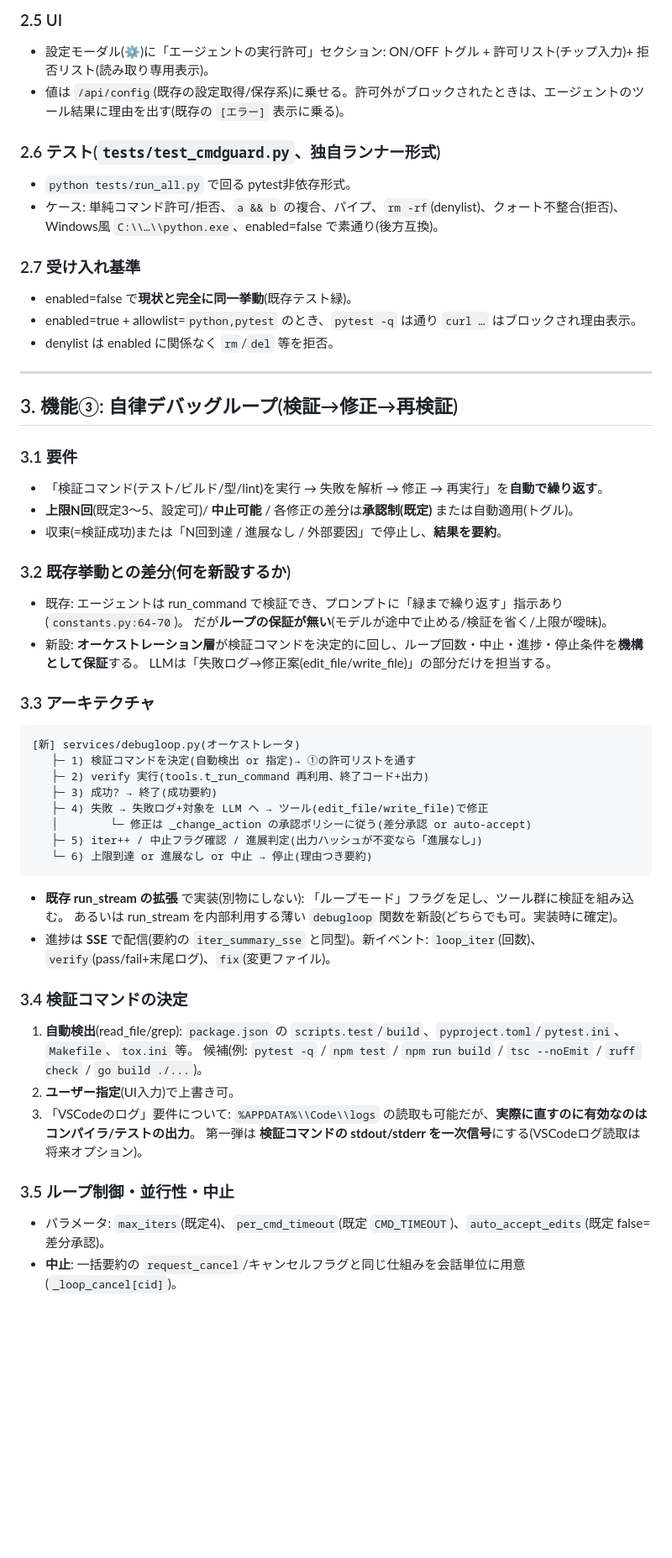
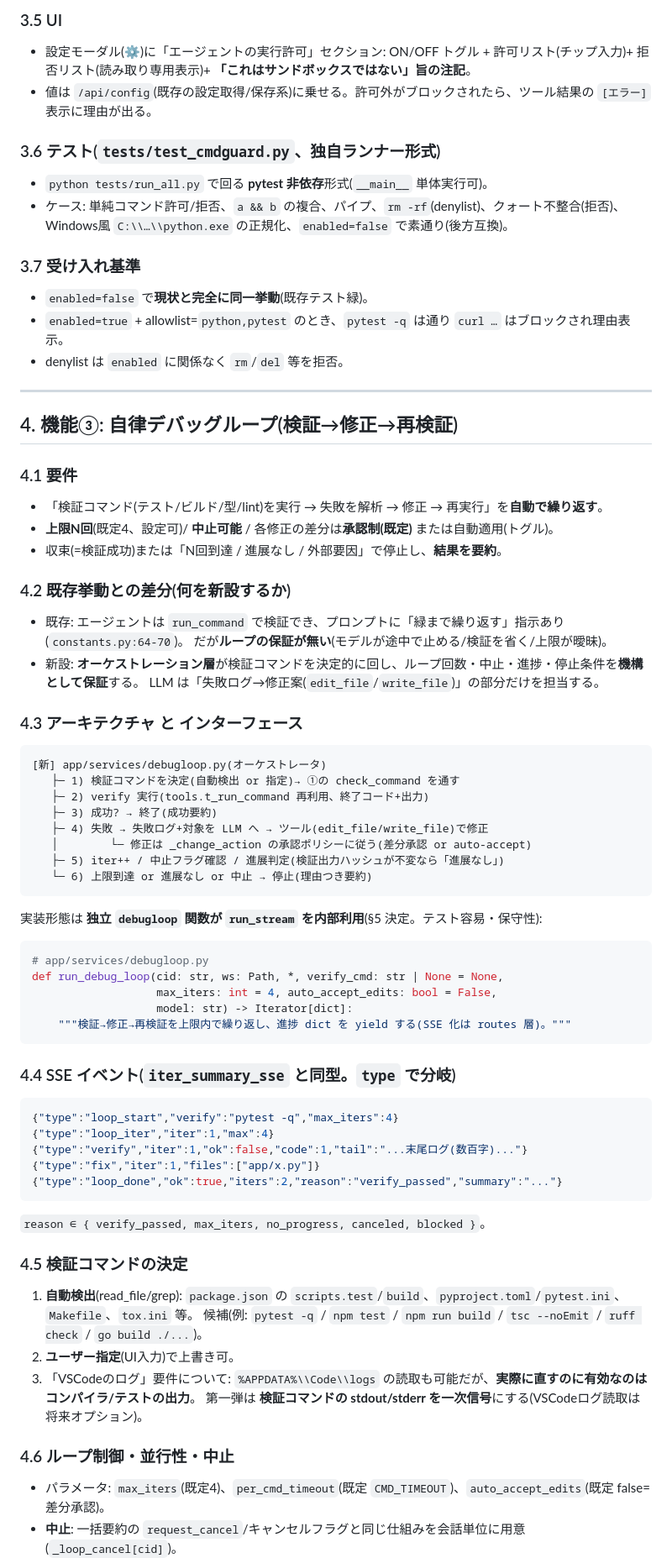
Before and after one commit to tomo8492/RAG_Chatbot, a Markdown page: docs/design/cowork-allowlist-debugloop.md, the part around one of its changes. Shown at 84% size. GitHub-like rendering; blank space fills up the shorter version.

````diff
--- a/docs/design/cowork-allowlist-debugloop.md
+++ b/docs/design/cowork-allowlist-debugloop.md
@@ -91,56 +134,71 @@ def check_command(command: str) -> tuple[bool, str]:
 
-### 2.5 UI
-- 設定モーダル(⚙)に「エージェントの実行許可」セクション: ON/OFF トグル + 許可リスト(チップ入力)+ 拒否リスト(読み取り専用表示)。
-- 値は `/api/config`(既存の設定取得/保存系)に乗せる。許可外がブロックされたときは、エージェントのツール結果に理由を出す(既存の `[エラー]` 表示に乗る)。
+### 3.5 UI
+- 設定モーダル(⚙)に「エージェントの実行許可」セクション: ON/OFF トグル + 許可リスト(チップ入力)+ 拒否リスト(読み取り専用表示)+ **「これはサンドボックスではない」旨の注記**。
+- 値は `/api/config`(既存の設定取得/保存系)に乗せる。許可外がブロックされたら、ツール結果の `[エラー]` 表示に理由が出る。
 
-### 2.6 テスト(`tests/test_cmdguard.py`、独自ランナー形式)
-- `python tests/run_all.py` で回る pytest非依存形式。
+### 3.6 テスト(`tests/test_cmdguard.py`、独自ランナー形式)
+- `python tests/run_all.py` で回る **pytest 非依存**形式(`__main__` 単体実行可)。
 - ケース: 単純コマンド許可/拒否、`a && b` の複合、パイプ、`rm -rf`(denylist)、クォート不整合(拒否)、
-  Windows風 `C:\\…\\python.exe`、enabled=false で素通り(後方互換)。
+  Windows風 `C:\\…\\python.exe` の正規化、`enabled=false` で素通り(後方互換)。
 
-### 2.7 受け入れ基準
-- enabled=false で**現状と完全に同一挙動**(既存テスト緑)。
-- enabled=true + allowlist=`python,pytest` のとき、`pytest -q` は通り `curl …` はブロックされ理由表示。
-- denylist は enabled に関係なく `rm`/`del` 等を拒否。
+### 3.7 受け入れ基準
+- `enabled=false` で**現状と完全に同一挙動**(既存テスト緑)。
+- `enabled=true` + allowlist=`python,pytest` のとき、`pytest -q` は通り `curl …` はブロックされ理由表示。
+- denylist は `enabled` に関係なく `rm`/`del` 等を拒否。
 
 ---
 
-## 3. 機能③: 自律デバッグループ(検証→修正→再検証)
+## 4. 機能③: 自律デバッグループ(検証→修正→再検証)
 
-### 3.1 要件
+### 4.1 要件
 - 「検証コマンド(テスト/ビルド/型/lint)を実行 → 失敗を解析 → 修正 → 再実行」を**自動で繰り返す**。
-- **上限N回**(既定3〜5、設定可)/ **中止可能** / 各修正の差分は**承認制(既定)** または自動適用(トグル)。
+- **上限N回**(既定4、設定可)/ **中止可能** / 各修正の差分は**承認制(既定)** または自動適用(トグル)。
 - 収束(=検証成功)または「N回到達 / 進展なし / 外部要因」で停止し、**結果を要約**。
 
-### 3.2 既存挙動との差分(何を新設するか)
-- 既存: エージェントは run_command で検証でき、プロンプトに「緑まで繰り返す」指示あり(`constants.py:64-70`)。
+### 4.2 既存挙動との差分(何を新設するか)
+- 既存: エージェントは `run_command` で検証でき、プロンプトに「緑まで繰り返す」指示あり(`constants.py:64-70`)。
   だが**ループの保証が無い**(モデルが途中で止める/検証を省く/上限が曖昧)。
 - 新設: **オーケストレーション層**が検証コマンドを決定的に回し、ループ回数・中止・進捗・停止条件を**機構として保証**する。
-  LLMは「失敗ログ→修正案(edit_file/write_file)」の部分だけを担当する。
+  LLM は「失敗ログ→修正案(`edit_file`/`write_file`)」の部分だけを担当する。
 
-### 3.3 アーキテクチャ
+### 4.3 アーキテクチャ と インターフェース
 ```
-[新] services/debugloop.py(オーケストレータ)
-   ├─ 1) 検証コマンドを決定(自動検出 or 指定)→ ①の許可リストを通す
+[新] app/services/debugloop.py(オーケストレータ)
+   ├─ 1) 検証コマンドを決定(自動検出 or 指定)→ ①の check_command を通す
    ├─ 2) verify 実行(tools.t_run_command 再利用、終了コード+出力)
    ├─ 3) 成功? → 終了(成功要約)
    ├─ 4) 失敗 → 失敗ログ+対象を LLM へ → ツール(edit_file/write_file)で修正
    │        └─ 修正は _change_action の承認ポリシーに従う(差分承認 or auto-accept)
-   ├─ 5) iter++ / 中止フラグ確認 / 進展判定(出力ハッシュが不変なら「進展なし」)
+   ├─ 5) iter++ / 中止フラグ確認 / 進展判定(検証出力ハッシュが不変なら「進展なし」)
    └─ 6) 上限到達 or 進展なし or 中止 → 停止(理由つき要約)
 ```
-- **既存 run_stream の拡張** で実装(別物にしない): 「ループモード」フラグを足し、ツール群に検証を組み込む。
-  あるいは run_stream を内部利用する薄い `debugloop` 関数を新設(どちらでも可。実装時に確定)。
-- 進捗は **SSE** で配信(要約の `iter_summary_sse` と同型)。新イベント: `loop_iter`(回数)、`verify`(pass/fail+末尾ログ)、`fix`(変更ファイル)。
+実装形態は **独立 `debugloop` 関数が `run_stream` を内部利用**(§5 決定。テスト容易・保守性):
+```python
+# app/services/debugloop.py
+def run_debug_loop(cid: str, ws: Path, *, verify_cmd: str | None = None,
+                   max_iters: int = 4, auto_accept_edits: bool = False,
+                   model: str) -> Iterator[dict]:
+    """検証→修正→再検証を上限内で繰り返し、進捗 dict を yield する(SSE 化は routes 層)。"""
+```
 
-### 3.4 検証コマンドの決定
+### 4.4 SSE イベント(`iter_summary_sse` と同型。`type` で分岐)
+```json
+{"type":"loop_start","verify":"pytest -q","max_iters":4}
+{"type":"loop_iter","iter":1,"max":4}
+{"type":"verify","iter":1,"ok":false,"code":1,"tail":"...末尾ログ(数百字)..."}
+{"type":"fix","iter":1,"files":["app/x.py"]}
+{"type":"loop_done","ok":true,"iters":2,"reason":"verify_passed","summary":"..."}
+```
+`reason ∈ { verify_passed, max_iters, no_progress, canceled, blocked }`。
+
+### 4.5 検証コマンドの決定
 1. **自動検出**(read_file/grep): `package.json` の `scripts.test`/`build`、`pyproject.toml`/`pytest.ini`、`Makefile`、`tox.ini` 等。
    候補(例: `pytest -q` / `npm test` / `npm run build` / `tsc --noEmit` / `ruff check` / `go build ./...`)。
 2. **ユーザー指定**(UI入力)で上書き可。
 3. 「VSCodeのログ」要件について: `%APPDATA%\\Code\\logs` の読取も可能だが、**実際に直すのに有効なのはコンパイラ/テストの出力**。
    第一弾は **検証コマンドの stdout/stderr を一次信号**にする(VSCodeログ読取は将来オプション)。
 
-### 3.5 ループ制御・並行性・中止
+### 4.6 ループ制御・並行性・中止
 - パラメータ: `max_iters`(既定4)、`per_cmd_timeout`(既定 `CMD_TIMEOUT`)、`auto_accept_edits`(既定 false=差分承認)。
 - **中止**: 一括要約の `request_cancel`/キャンセルフラグと同じ仕組みを会話単位に用意(`_loop_cancel[cid]`)。
 - **並行性**: 長時間ブロッキングのため、既存の生成と同様にワーカースレッド/ストリームで実行。単一プロセス前提は崩さない。
````
Also changed, not shown: other parts of docs/design/cowork-allowlist-debugloop.md (+104 -48 lines).
